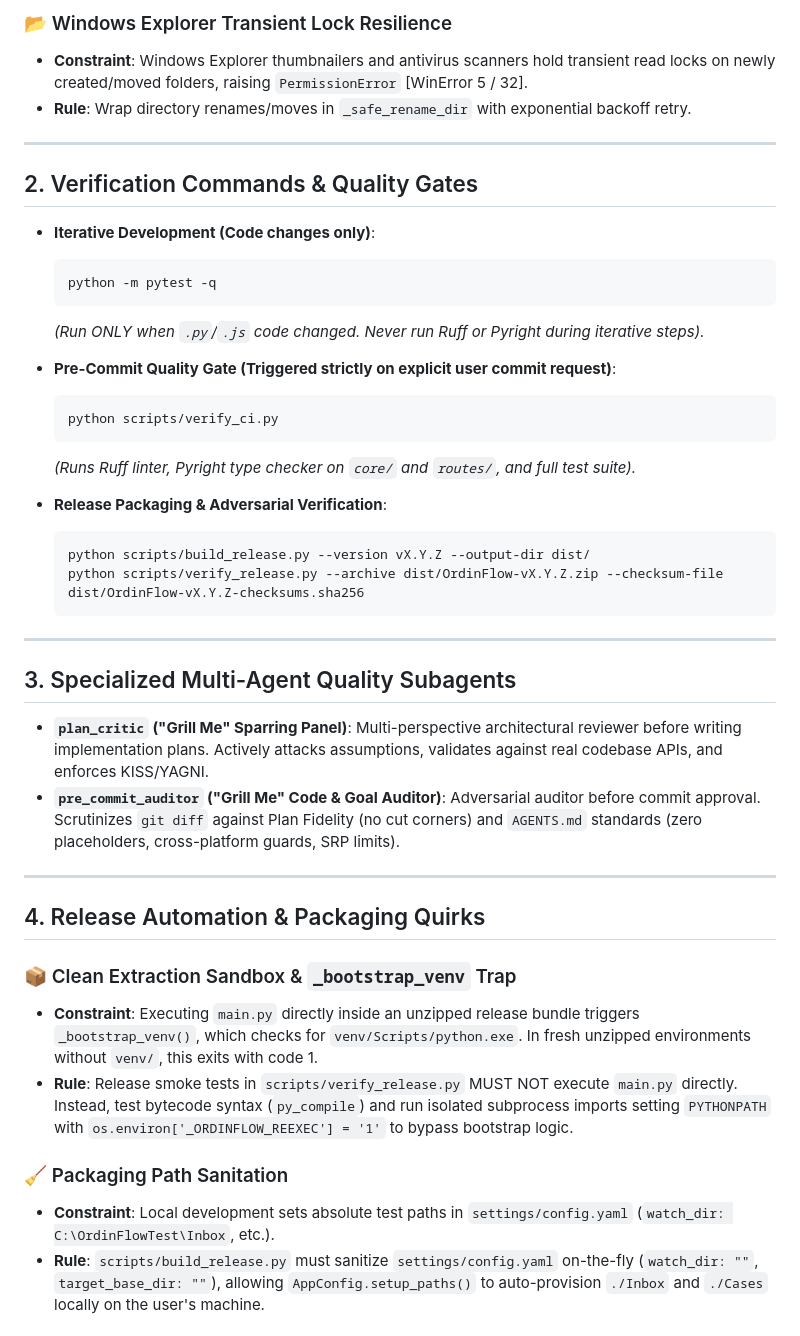
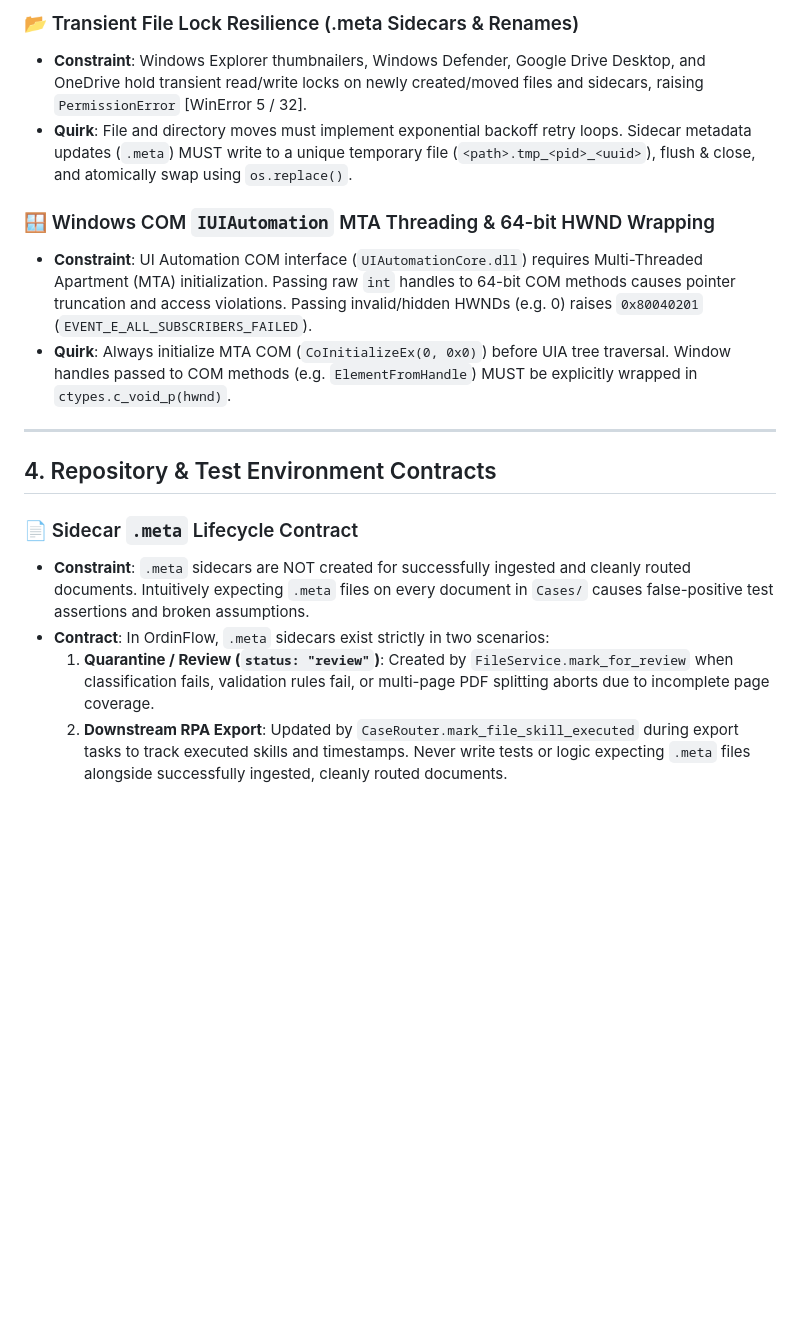
Before and after one commit to DanAzanza/OrdinFlow, a Markdown page: .agents/KNOWLEDGE.md, the part around one of its changes. Drawn GitHub-style; blank space fills up the shorter version.

Commit message:
[CI] Streamline repository memory in KNOWLEDGE.md
Remove code-mirroring duplications and redundant agent rules, keeping only non-obvious runtime gotchas and hardware constraints.

````diff
--- a/.agents/KNOWLEDGE.md
+++ b/.agents/KNOWLEDGE.md
@@ -28,46 +55,20 @@
 
-### 📂 Windows Explorer Transient Lock Resilience
-* **Constraint**: Windows Explorer thumbnailers and antivirus scanners hold transient read locks on newly created/moved folders, raising `PermissionError` [WinError 5 / 32].
-* **Rule**: Wrap directory renames/moves in `_safe_rename_dir` with exponential backoff retry.
+### 📂 Transient File Lock Resilience (.meta Sidecars & Renames)
+* **Constraint**: Windows Explorer thumbnailers, Windows Defender, Google Drive Desktop, and OneDrive hold transient read/write locks on newly created/moved files and sidecars, raising `PermissionError` [WinError 5 / 32].
+* **Quirk**: File and directory moves must implement exponential backoff retry loops. Sidecar metadata updates (`.meta`) MUST write to a unique temporary file (`<path>.tmp_<pid>_<uuid>`), flush & close, and atomically swap using `os.replace()`.
+
+### 🪟 Windows COM `IUIAutomation` MTA Threading & 64-bit HWND Wrapping
+* **Constraint**: UI Automation COM interface (`UIAutomationCore.dll`) requires Multi-Threaded Apartment (MTA) initialization. Passing raw `int` handles to 64-bit COM methods causes pointer truncation and access violations. Passing invalid/hidden HWNDs (e.g. 0) raises `0x80040201` (`EVENT_E_ALL_SUBSCRIBERS_FAILED`).
+* **Quirk**: Always initialize MTA COM (`CoInitializeEx(0, 0x0)`) before UIA tree traversal. Window handles passed to COM methods (e.g. `ElementFromHandle`) MUST be explicitly wrapped in `ctypes.c_void_p(hwnd)`.
 
 ---
 
-## 2. Verification Commands & Quality Gates
+## 4. Repository & Test Environment Contracts
 
-* **Iterative Development (Code changes only)**:
-  ```bash
-  python -m pytest -q
-  ```
-  *(Run ONLY when `.py`/`.js` code changed. Never run Ruff or Pyright during iterative steps).*
+### 📄 Sidecar `.meta` Lifecycle Contract
+* **Constraint**: `.meta` sidecars are NOT created for successfully ingested and cleanly routed documents. Intuitively expecting `.meta` files on every document in `Cases/` causes false-positive test assertions and broken assumptions.
+* **Contract**: In OrdinFlow, `.meta` sidecars exist strictly in two scenarios:
+  1. **Quarantine / Review (`status: "review"`)**: Created by `FileService.mark_for_review` when classification fails, validation rules fail, or multi-page PDF splitting aborts due to incomplete page coverage.
+  2. **Downstream RPA Export**: Updated by `CaseRouter.mark_file_skill_executed` during export tasks to track executed skills and timestamps.
+  Never write tests or logic expecting `.meta` files alongside successfully ingested, cleanly routed documents.
 
-* **Pre-Commit Quality Gate (Triggered strictly on explicit user commit request)**:
-  ```bash
-  python scripts/verify_ci.py
-  ```
-  *(Runs Ruff linter, Pyright type checker on `core/` and `routes/`, and full test suite).*
-
-* **Release Packaging & Adversarial Verification**:
-  ```bash
-  python scripts/build_release.py --version vX.Y.Z --output-dir dist/
-  python scripts/verify_release.py --archive dist/OrdinFlow-vX.Y.Z.zip --checksum-file dist/OrdinFlow-vX.Y.Z-checksums.sha256
-  ```
-
----
-
-## 3. Specialized Multi-Agent Quality Subagents
-
-* **`plan_critic` ("Grill Me" Sparring Panel)**: Multi-perspective architectural reviewer before writing implementation plans. Actively attacks assumptions, validates against real codebase APIs, and enforces KISS/YAGNI.
-* **`pre_commit_auditor` ("Grill Me" Code & Goal Auditor)**: Adversarial auditor before commit approval. Scrutinizes `git diff` against Plan Fidelity (no cut corners) and `AGENTS.md` standards (zero placeholders, cross-platform guards, SRP limits).
-
----
-
-## 4. Release Automation & Packaging Quirks
-
-### 📦 Clean Extraction Sandbox & `_bootstrap_venv` Trap
-* **Constraint**: Executing `main.py` directly inside an unzipped release bundle triggers `_bootstrap_venv()`, which checks for `venv/Scripts/python.exe`. In fresh unzipped environments without `venv/`, this exits with code 1.
-* **Rule**: Release smoke tests in `scripts/verify_release.py` MUST NOT execute `main.py` directly. Instead, test bytecode syntax (`py_compile`) and run isolated subprocess imports setting `PYTHONPATH` with `os.environ['_ORDINFLOW_REEXEC'] = '1'` to bypass bootstrap logic.
-
-### 🧹 Packaging Path Sanitation
-* **Constraint**: Local development sets absolute test paths in `settings/config.yaml` (`watch_dir: C:\OrdinFlowTest\Inbox`, etc.).
-* **Rule**: `scripts/build_release.py` must sanitize `settings/config.yaml` on-the-fly (`watch_dir: ""`, `target_base_dir: ""`), allowing `AppConfig.setup_paths()` to auto-provision `./Inbox` and `./Cases` locally on the user's machine.
-
````
Also changed, not shown: other parts of .agents/KNOWLEDGE.md (+39 -46 lines).
